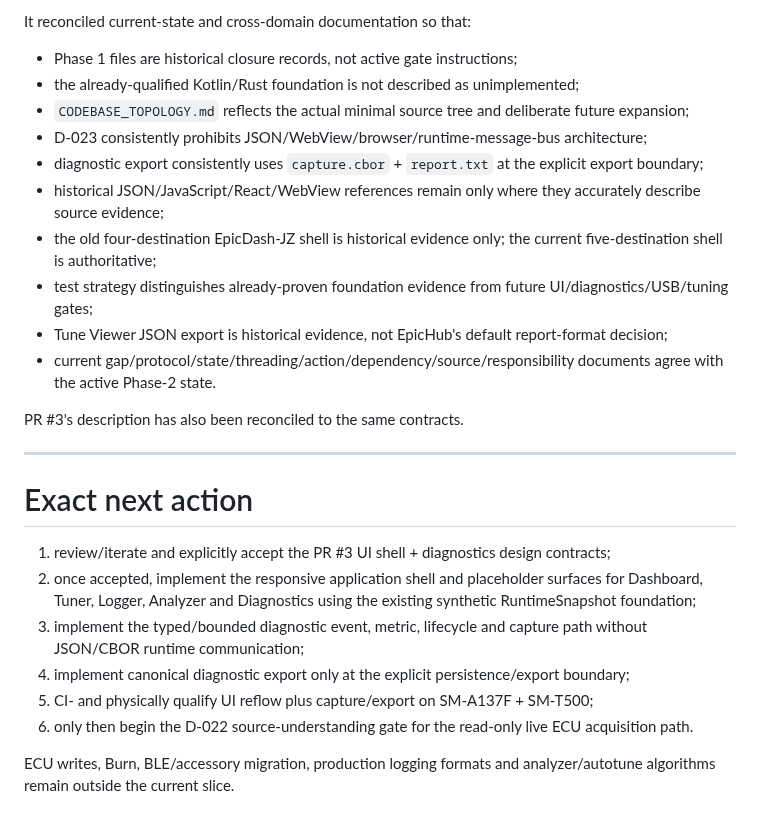
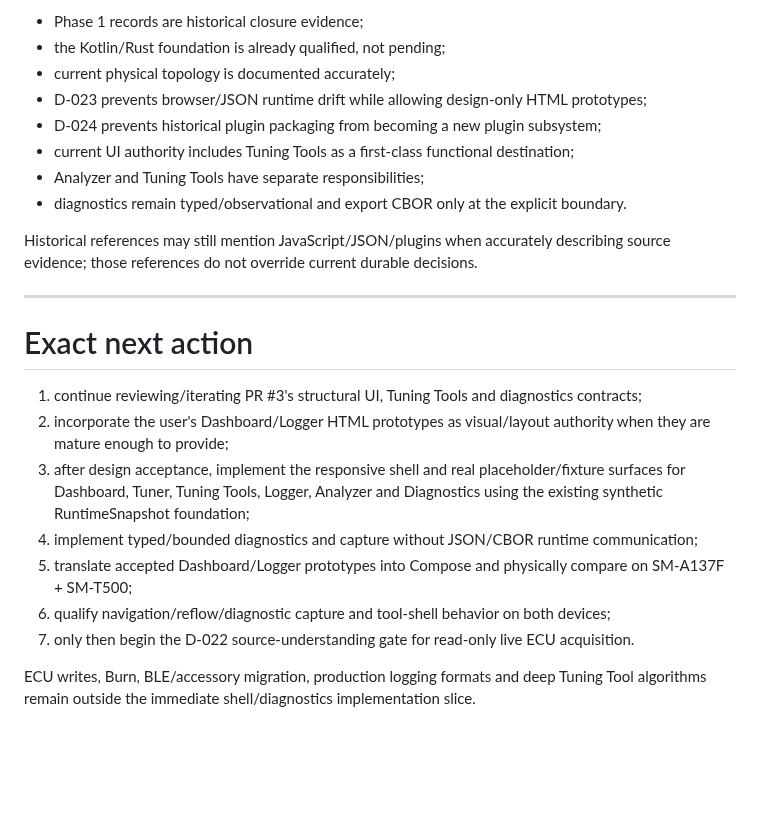
Before and after one commit to PJawZK/EpicHub-EpicEFI-Android, a Markdown page: docs/HANDOFF.md, the part around one of its changes. Rendered like a GitHub page; blank space fills up the shorter version.

```diff
--- a/docs/HANDOFF.md
+++ b/docs/HANDOFF.md
@@ -132,28 +160,25 @@ The repository-wide consistency pass for this design slice is complete.
 
-It reconciled current-state and cross-domain documentation so that:
+- Phase 1 records are historical closure evidence;
+- the Kotlin/Rust foundation is already qualified, not pending;
+- current physical topology is documented accurately;
+- D-023 prevents browser/JSON runtime drift while allowing design-only HTML prototypes;
+- D-024 prevents historical plugin packaging from becoming a new plugin subsystem;
+- current UI authority includes Tuning Tools as a first-class functional destination;
+- Analyzer and Tuning Tools have separate responsibilities;
+- diagnostics remain typed/observational and export CBOR only at the explicit boundary.
 
-- Phase 1 files are historical closure records, not active gate instructions;
-- the already-qualified Kotlin/Rust foundation is not described as unimplemented;
-- `CODEBASE_TOPOLOGY.md` reflects the actual minimal source tree and deliberate future expansion;
-- D-023 consistently prohibits JSON/WebView/browser/runtime-message-bus architecture;
-- diagnostic export consistently uses `capture.cbor` + `report.txt` at the explicit export boundary;
-- historical JSON/JavaScript/React/WebView references remain only where they accurately describe source evidence;
-- the old four-destination EpicDash-JZ shell is historical evidence only; the current five-destination shell is authoritative;
-- test strategy distinguishes already-proven foundation evidence from future UI/diagnostics/USB/tuning gates;
-- Tune Viewer JSON export is historical evidence, not EpicHub's default report-format decision;
-- current gap/protocol/state/threading/action/dependency/source/responsibility documents agree with the active Phase-2 state.
-
-PR #3's description has also been reconciled to the same contracts.
+Historical references may still mention JavaScript/JSON/plugins when accurately describing source evidence; those references do not override current durable decisions.
 
 ---
 
 # Exact next action
 
-1. review/iterate and explicitly accept the PR #3 UI shell + diagnostics design contracts;
-2. once accepted, implement the responsive application shell and placeholder surfaces for Dashboard, Tuner, Logger, Analyzer and Diagnostics using the existing synthetic RuntimeSnapshot foundation;
-3. implement the typed/bounded diagnostic event, metric, lifecycle and capture path without JSON/CBOR runtime communication;
-4. implement canonical diagnostic export only at the explicit persistence/export boundary;
-5. CI- and physically qualify UI reflow plus capture/export on SM-A137F + SM-T500;
-6. only then begin the D-022 source-understanding gate for the read-only live ECU acquisition path.
+1. continue reviewing/iterating PR #3's structural UI, Tuning Tools and diagnostics contracts;
+2. incorporate the user's Dashboard/Logger HTML prototypes as visual/layout authority when they are mature enough to provide;
+3. after design acceptance, implement the responsive shell and real placeholder/fixture surfaces for Dashboard, Tuner, Tuning Tools, Logger, Analyzer and Diagnostics using the existing synthetic RuntimeSnapshot foundation;
+4. implement typed/bounded diagnostics and capture without JSON/CBOR runtime communication;
+5. translate accepted Dashboard/Logger prototypes into Compose and physically compare on SM-A137F + SM-T500;
+6. qualify navigation/reflow/diagnostic capture and tool-shell behavior on both devices;
+7. only then begin the D-022 source-understanding gate for read-only live ECU acquisition.
 
-ECU writes, Burn, BLE/accessory migration, production logging formats and analyzer/autotune algorithms remain outside the current slice.
+ECU writes, Burn, BLE/accessory migration, production logging formats and deep Tuning Tool algorithms remain outside the immediate shell/diagnostics implementation slice.
```
Also changed, not shown: other parts of docs/HANDOFF.md (+68 -40 lines).
